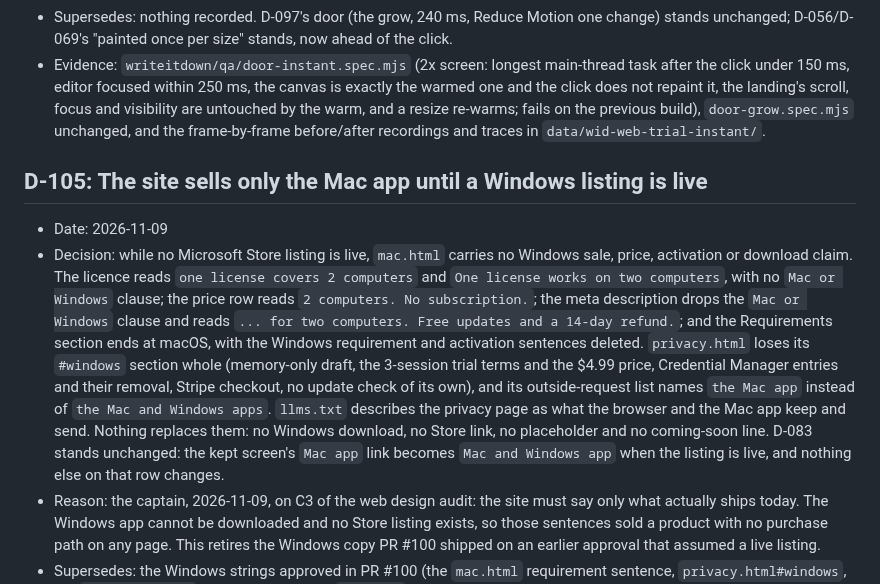
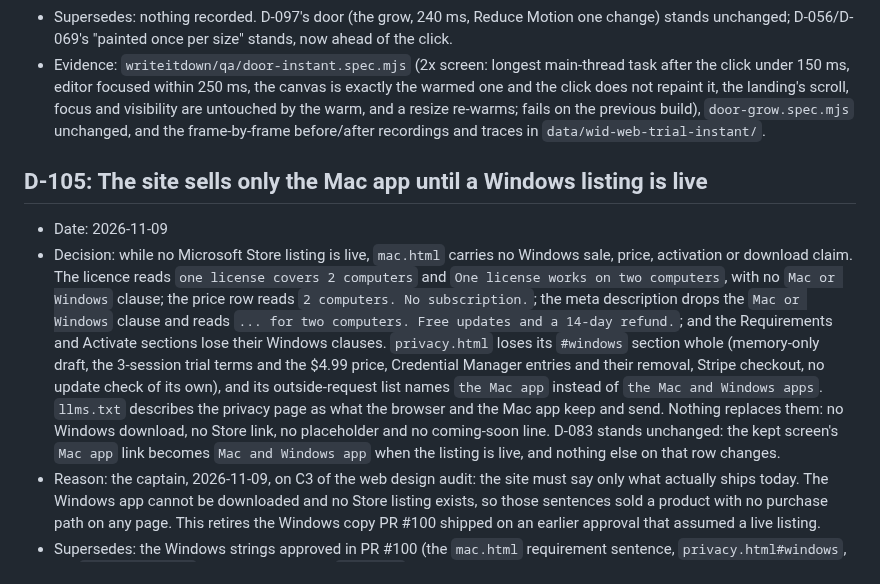
Before and after one commit to ichts/zerodraft, a Markdown page: docs/wid-decisions.md, the part around the change. GitHub-like rendering.

Commit message:
no-mistakes(document): Correct D-105 record wording and repair merged doc bullet

```diff
--- a/docs/wid-decisions.md
+++ b/docs/wid-decisions.md
@@ -2100,7 +2100,6 @@ is `docs/wid-world-table.md`.
 - Supersedes: nothing recorded. D-097's door (the grow, 240 ms, Reduce Motion one change) stands unchanged; D-056/D-069's "painted once per size" stands, now ahead of the click.
 - Evidence: `writeitdown/qa/door-instant.spec.mjs` (2x screen: longest main-thread task after the click under 150 ms, editor focused within 250 ms, the canvas is exactly the warmed one and the click does not repaint it, the landing's scroll, focus and visibility are untouched by the warm, and a resize re-warms; fails on the previous build), `door-grow.spec.mjs` unchanged, and the frame-by-frame before/after recordings and traces in `data/wid-web-trial-instant/`.
 
-
 ## D-105: The site sells only the Mac app until a Windows listing is live
 
 - Date: 2026-11-09
@@ -2108,15 +2107,14 @@ is `docs/wid-world-table.md`.
   activation or download claim. The licence reads `one license covers 2 computers` and `One license
   works on two computers`, with no `Mac or Windows` clause; the price row reads `2 computers. No
   subscription.`; the meta description drops the `Mac or Windows` clause and reads `... for two
-  computers. Free updates and a 14-day refund.`; and the Requirements section ends
-  at macOS, with the Windows requirement and activation sentences deleted. `privacy.html` loses its
-  `#windows` section whole (memory-only draft, the 3-session trial terms and the $4.99 price, Credential
-  Manager entries and their removal, Stripe checkout, no update check of its own), and its
-  outside-request list names `the Mac app` instead of `the Mac and Windows apps`. `llms.txt` describes
-  the privacy page as what the browser and the Mac app keep and send. Nothing replaces them: no Windows
-  download, no Store link, no placeholder and no coming-soon line. D-083 stands unchanged: the kept
-  screen's `Mac app` link becomes `Mac and Windows app` when the listing is live, and nothing else on
-  that row changes.
+  computers. Free updates and a 14-day refund.`; and the Requirements and Activate sections lose their
+  Windows clauses. `privacy.html` loses its `#windows` section whole (memory-only draft, the 3-session
+  trial terms and the $4.99 price, Credential Manager entries and their removal, Stripe checkout, no
+  update check of its own), and its outside-request list names `the Mac app` instead of `the Mac and
+  Windows apps`. `llms.txt` describes the privacy page as what the browser and the Mac app keep and
+  send. Nothing replaces them: no Windows download, no Store link, no placeholder and no coming-soon
+  line. D-083 stands unchanged: the kept screen's `Mac app` link becomes `Mac and Windows app` when the
+  listing is live, and nothing else on that row changes.
 - Reason: the captain, 2026-11-09, on C3 of the web design audit: the site must say only what actually
   ships today. The Windows app cannot be downloaded and no Store listing exists, so those sentences
   sold a product with no purchase path on any page. This retires the Windows copy PR #100 shipped on an
```
Also changed, not shown: writeitdown/AGENTS.md (+2 -1 lines).
